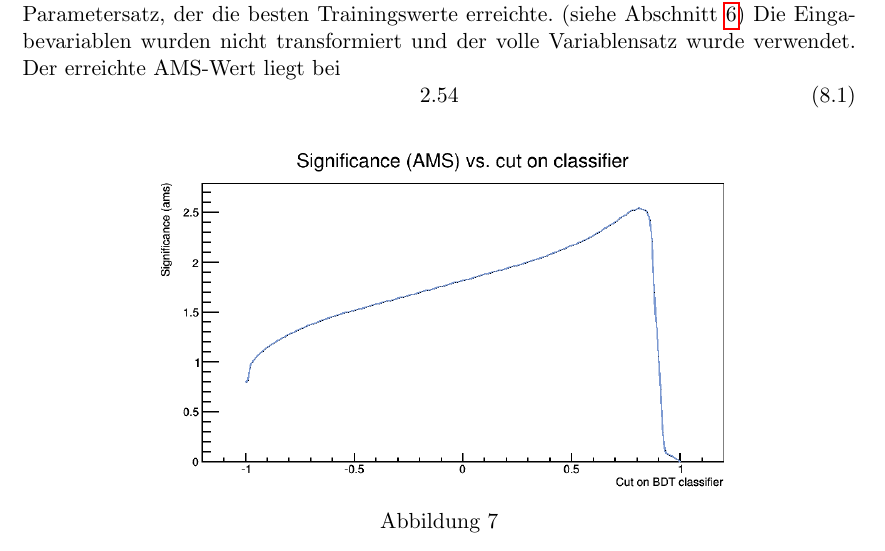
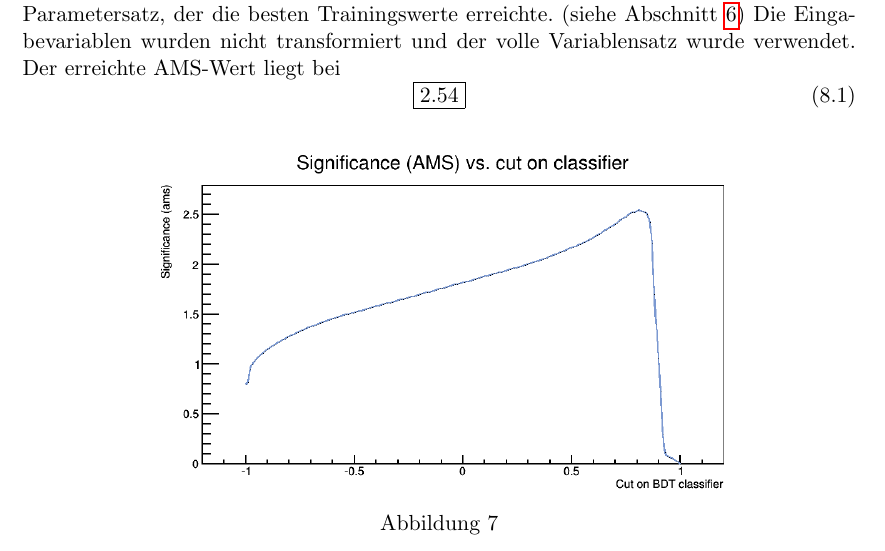
Before and after one commit to lenasal/higgs, a LaTeX document (ausarbeitung/Latex/Higgs-project.tex, which reads ausarbeitung/Latex/sections/conclusion/conclusion.tex): part of page 13 of 13, cut so that both start at the same text. Compiled offline with pdfLaTeX.

Commit message:
adds box around final score

```diff
--- a/ausarbeitung/Latex/sections/conclusion/conclusion.tex
+++ b/ausarbeitung/Latex/sections/conclusion/conclusion.tex
@@ -1,7 +1,7 @@
 \section{Fazit und unser Score}
 Für die Analyse des kompletten Datensatzes verwendeten wir die BDT-Methode mit dem Parametersatz, der die besten Trainingswerte erreichte. (siehe Abschnitt \ref{sec:bdt_optimization}) Die Eingabevariablen wurden nicht transformiert und der volle Variablensatz wurde verwendet. Der erreichte AMS-Wert liegt bei
 \begin{equation}
-2.54
+\boxed{2.54}
 \end{equation}
 
 \begin{figure}[htp]
```
Also changed, not shown: ausarbeitung/Latex/Higgs-project.pdf.
